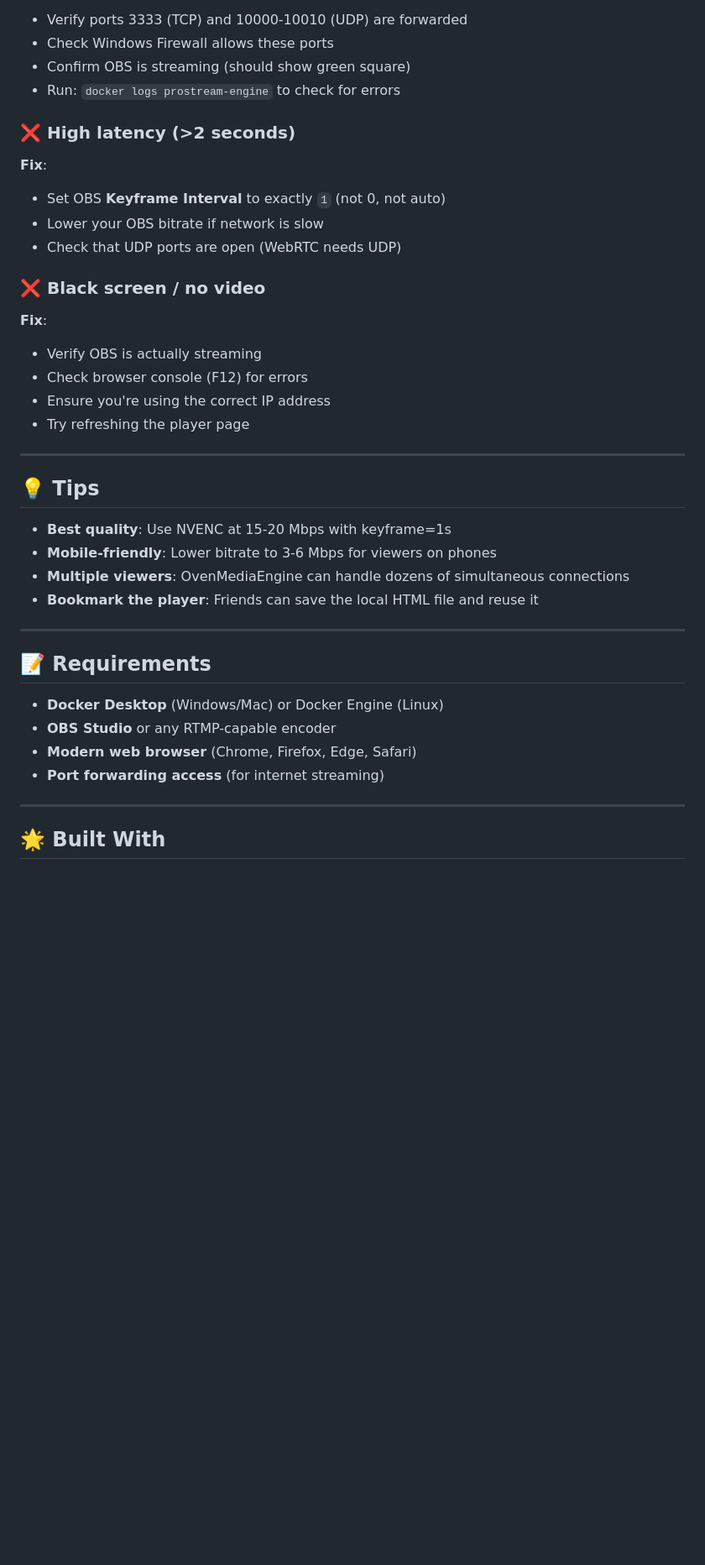
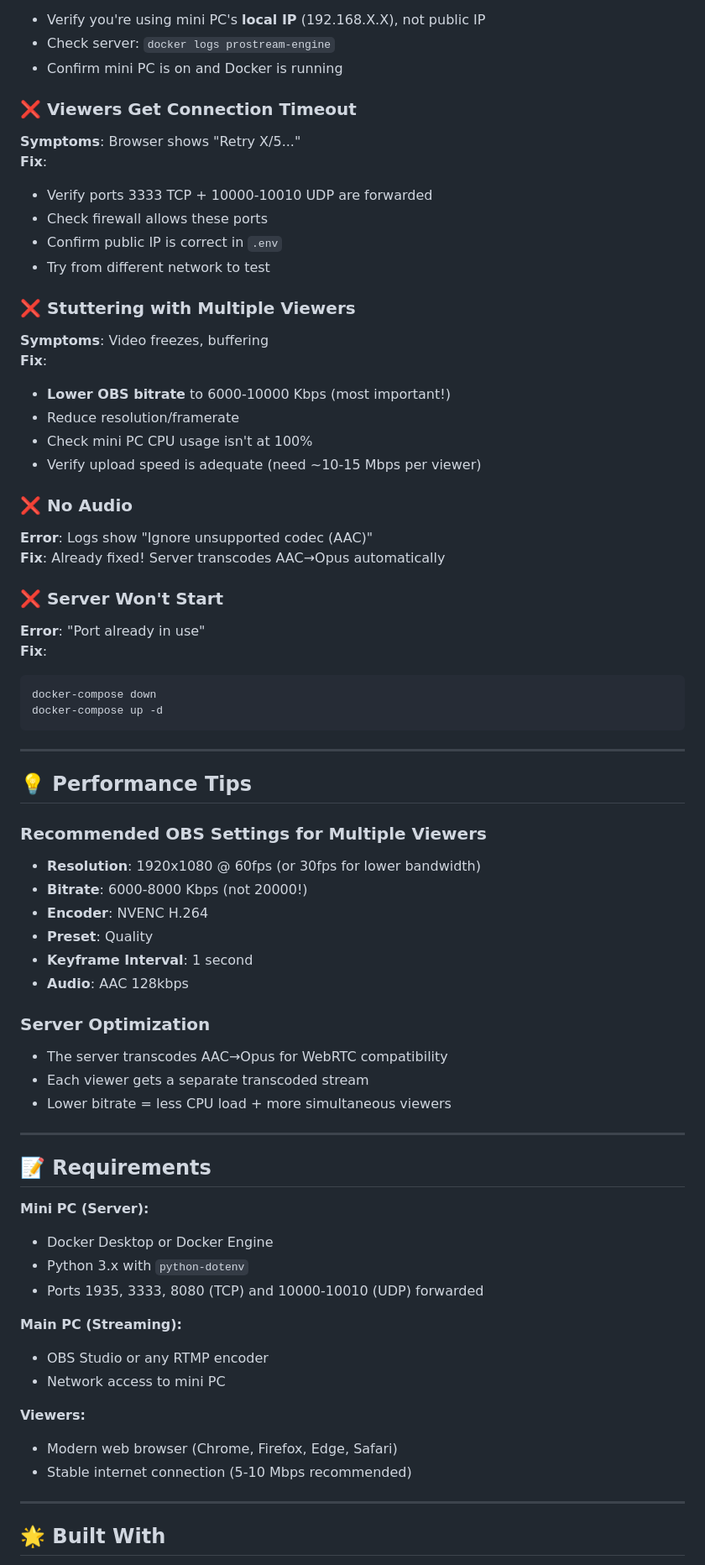
Before and after one commit to ZacharyThrasher/GeminiStreamer, a Markdown page: README.md, the part around one of its changes. Shown at 84% size. Drawn GitHub-style; blank space fills up the shorter version.

````diff
--- a/README.md
+++ b/README.md
@@ -142,39 +156,73 @@ GeminiStreamer/
 **Fix**:
-- Verify ports 3333 (TCP) and 10000-10010 (UDP) are forwarded
-- Check Windows Firewall allows these ports
-- Confirm OBS is streaming (should show green square)
-- Run: `docker logs prostream-engine` to check for errors
+- Verify you're using mini PC's **local IP** (192.168.X.X), not public IP
+- Check server: `docker logs prostream-engine`
+- Confirm mini PC is on and Docker is running
 
-### ❌ High latency (>2 seconds)
+### ❌ Viewers Get Connection Timeout
+
+**Symptoms**: Browser shows "Retry X/5..."
 **Fix**:
-- Set OBS **Keyframe Interval** to exactly `1` (not 0, not auto)
-- Lower your OBS bitrate if network is slow
-- Check that UDP ports are open (WebRTC needs UDP)
+- Verify ports 3333 TCP + 10000-10010 UDP are forwarded
+- Check firewall allows these ports
+- Confirm public IP is correct in `.env`
+- Try from different network to test
 
-### ❌ Black screen / no video
+### ❌ Stuttering with Multiple Viewers
+
+**Symptoms**: Video freezes, buffering
 **Fix**:
-- Verify OBS is actually streaming
-- Check browser console (F12) for errors
-- Ensure you're using the correct IP address
-- Try refreshing the player page
+- **Lower OBS bitrate** to 6000-10000 Kbps (most important!)
+- Reduce resolution/framerate
+- Check mini PC CPU usage isn't at 100%
+- Verify upload speed is adequate (need ~10-15 Mbps per viewer)
+
+### ❌ No Audio
+
+**Error**: Logs show "Ignore unsupported codec (AAC)"
+**Fix**: Already fixed! Server transcodes AAC→Opus automatically
+
+### ❌ Server Won't Start
+
+**Error**: "Port already in use"
+**Fix**:
+```bash
+docker-compose down
+docker-compose up -d
+```
 
 ---
 
-## 💡 Tips
+## 💡 Performance Tips
 
-- **Best quality**: Use NVENC at 15-20 Mbps with keyframe=1s
-- **Mobile-friendly**: Lower bitrate to 3-6 Mbps for viewers on phones
-- **Multiple viewers**: OvenMediaEngine can handle dozens of simultaneous connections
-- **Bookmark the player**: Friends can save the local HTML file and reuse it
+### Recommended OBS Settings for Multiple Viewers
+- **Resolution**: 1920x1080 @ 60fps (or 30fps for lower bandwidth)
+- **Bitrate**: 6000-8000 Kbps (not 20000!)
+- **Encoder**: NVENC H.264
+- **Preset**: Quality
+- **Keyframe Interval**: 1 second
+- **Audio**: AAC 128kbps
+
+### Server Optimization
+- The server transcodes AAC→Opus for WebRTC compatibility
+- Each viewer gets a separate transcoded stream
+- Lower bitrate = less CPU load + more simultaneous viewers
 
 ---
 
 ## 📝 Requirements
 
-- **Docker Desktop** (Windows/Mac) or Docker Engine (Linux)
-- **OBS Studio** or any RTMP-capable encoder
-- **Modern web browser** (Chrome, Firefox, Edge, Safari)
-- **Port forwarding access** (for internet streaming)
+**Mini PC (Server):**
+- Docker Desktop or Docker Engine
+- Python 3.x with `python-dotenv`
+- Ports 1935, 3333, 8080 (TCP) and 10000-10010 (UDP) forwarded
+
+**Main PC (Streaming):**
+- OBS Studio or any RTMP encoder
+- Network access to mini PC
+
+**Viewers:**
+- Modern web browser (Chrome, Firefox, Edge, Safari)
+- Stable internet connection (5-10 Mbps recommended)
 
 ---
 
````
Also changed, not shown: other parts of README.md (+109 -85 lines), VIEWER_INSTRUCTIONS.md (deleted, +0 -27 lines).
